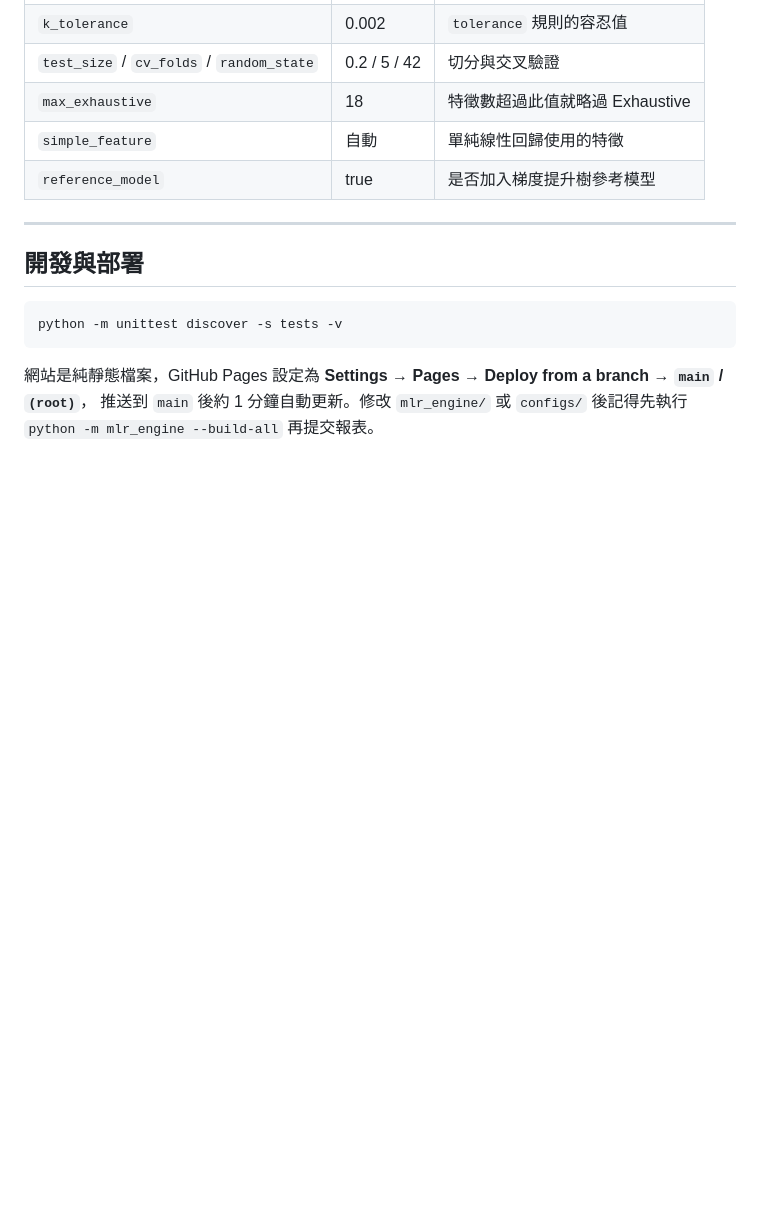
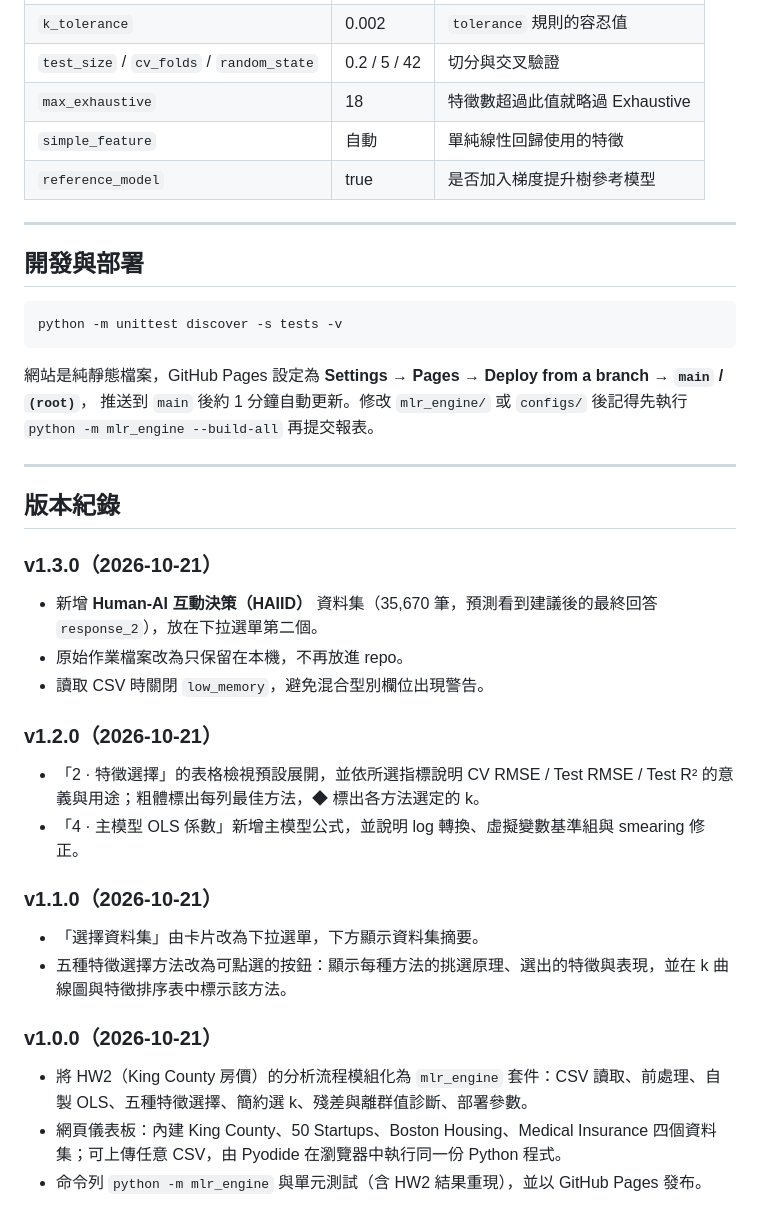
Before and after one commit to yui000130/AIoT-HW2, a Markdown page: README.md, the part around one of its changes. Drawn GitHub-style; blank space fills up the shorter version.

```diff
--- a/README.md
+++ b/README.md
@@ -178,3 +196,25 @@ python -m unittest discover -s tests -v
 
 網站是純靜態檔案，GitHub Pages 設定為 **Settings → Pages → Deploy from a branch → `main` / `(root)`**，
 推送到 `main` 後約 1 分鐘自動更新。修改 `mlr_engine/` 或 `configs/` 後記得先執行 `python -m mlr_engine --build-all` 再提交報表。
+
+---
+
+## 版本紀錄
+
+### v1.3.0（2026-10-21）
+- 新增 **Human-AI 互動決策（HAIID）** 資料集（35,670 筆，預測看到建議後的最終回答 `response_2`），放在下拉選單第二個。
+- 原始作業檔案改為只保留在本機，不再放進 repo。
+- 讀取 CSV 時關閉 `low_memory`，避免混合型別欄位出現警告。
+
+### v1.2.0（2026-10-21）
+- 「2 · 特徵選擇」的表格檢視預設展開，並依所選指標說明 CV RMSE / Test RMSE / Test R² 的意義與用途；粗體標出每列最佳方法，◆ 標出各方法選定的 k。
+- 「4 · 主模型 OLS 係數」新增主模型公式，並說明 log 轉換、虛擬變數基準組與 smearing 修正。
+
+### v1.1.0（2026-10-21）
+- 「選擇資料集」由卡片改為下拉選單，下方顯示資料集摘要。
+- 五種特徵選擇方法改為可點選的按鈕：顯示每種方法的挑選原理、選出的特徵與表現，並在 k 曲線圖與特徵排序表中標示該方法。
+
+### v1.0.0（2026-10-21）
+- 將 HW2（King County 房價）的分析流程模組化為 `mlr_engine` 套件：CSV 讀取、前處理、自製 OLS、五種特徵選擇、簡約選 k、殘差與離群值診斷、部署參數。
+- 網頁儀表板：內建 King County、50 Startups、Boston Housing、Medical Insurance 四個資料集；可上傳任意 CSV，由 Pyodide 在瀏覽器中執行同一份 Python 程式。
+- 命令列 `python -m mlr_engine` 與單元測試（含 HW2 結果重現），並以 GitHub Pages 發布。
```
Also changed, not shown: other parts of README.md (+18 -0 lines), assets/preview.png, 7 other files.
